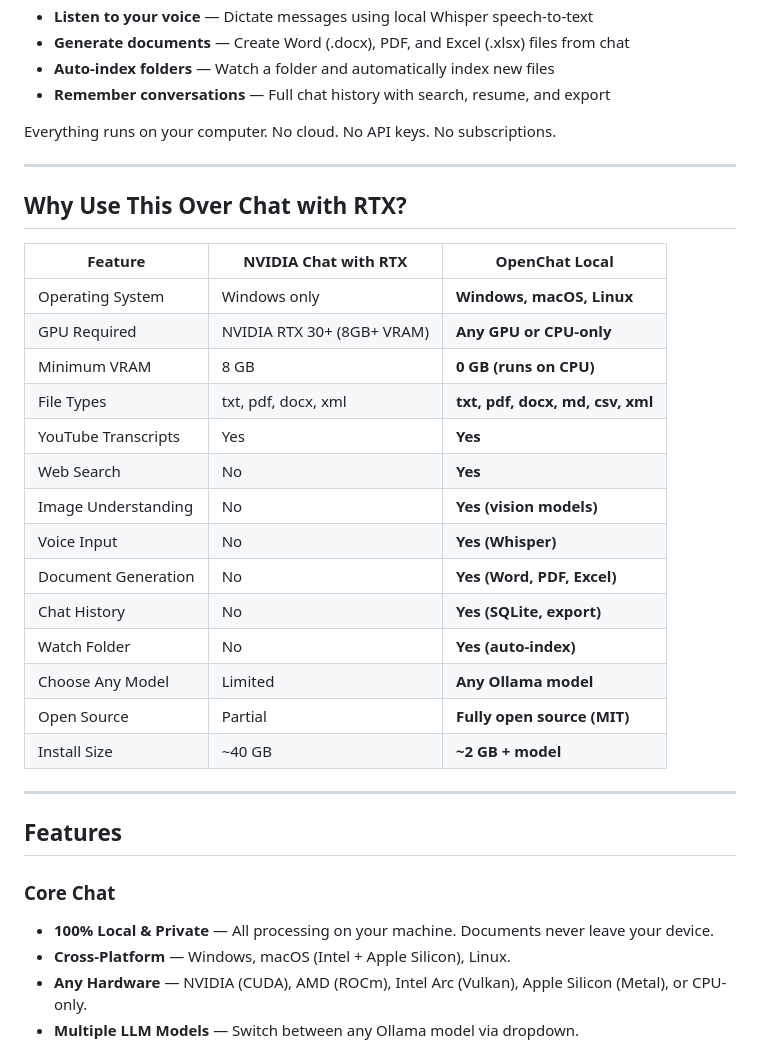
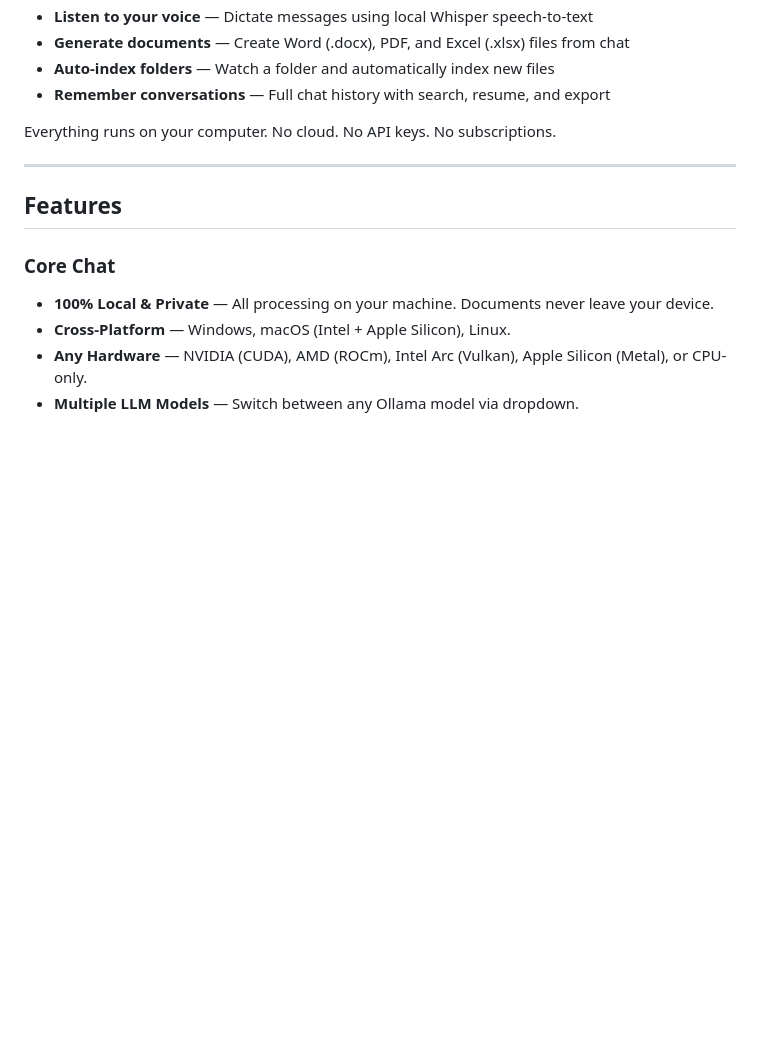
Before and after one commit to hungvatly/openchat-local, a Markdown page: README.md, the part around the change. Drawn GitHub-style; blank space fills up the shorter version.

```diff
--- a/README.md
+++ b/README.md
@@ -24,27 +24,6 @@ OpenChat Local is a fully local AI chatbot that can:
 - **Remember conversations** — Full chat history with search, resume, and export
 
 Everything runs on your computer. No cloud. No API keys. No subscriptions.
-
----
-
-## Why Use This Over Chat with RTX?
-
-| Feature | NVIDIA Chat with RTX | OpenChat Local |
-|---------|---------------------|----------------|
-| Operating System | Windows only | **Windows, macOS, Linux** |
-| GPU Required | NVIDIA RTX 30+ (8GB+ VRAM) | **Any GPU or CPU-only** |
-| Minimum VRAM | 8 GB | **0 GB (runs on CPU)** |
-| File Types | txt, pdf, docx, xml | **txt, pdf, docx, md, csv, xml** |
-| YouTube Transcripts | Yes | **Yes** |
-| Web Search | No | **Yes** |
-| Image Understanding | No | **Yes (vision models)** |
-| Voice Input | No | **Yes (Whisper)** |
-| Document Generation | No | **Yes (Word, PDF, Excel)** |
-| Chat History | No | **Yes (SQLite, export)** |
-| Watch Folder | No | **Yes (auto-index)** |
-| Choose Any Model | Limited | **Any Ollama model** |
-| Open Source | Partial | **Fully open source (MIT)** |
-| Install Size | ~40 GB | **~2 GB + model** |
 
 ---
 
```
